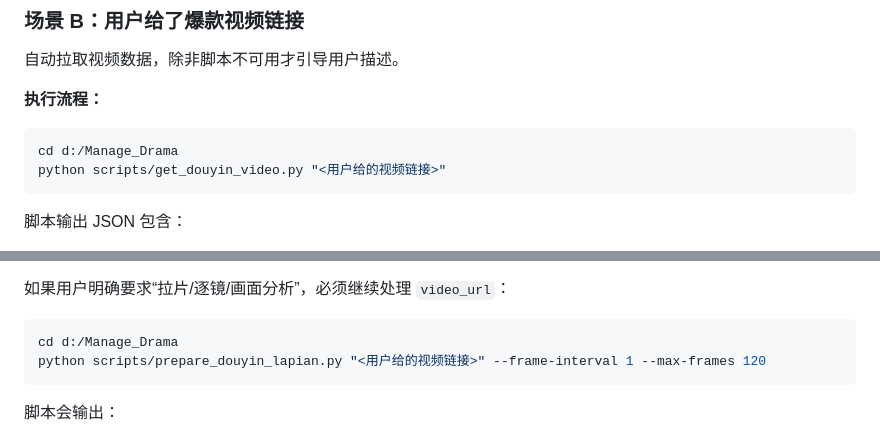
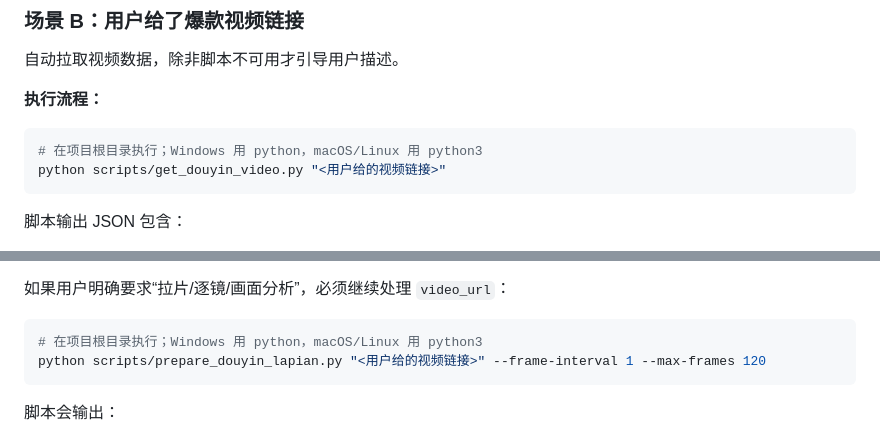
Before and after one commit to laijliang/drama-template-hub, a Markdown page: skill/短剧AI全案生成器.md, 2 parts joined by grey strips. GitHub-like rendering.

````diff
--- a/skill/短剧AI全案生成器.md
+++ b/skill/短剧AI全案生成器.md
@@ -24,7 +24,7 @@ description: >-
 **执行流程：**
 
 ```bash
-cd d:/Manage_Drama
+# 在项目根目录执行；Windows 用 python，macOS/Linux 用 python3
 python scripts/get_douyin_video.py "<用户给的视频链接>"
 ```
 
@@ -41,7 +41,7 @@ python scripts/get_douyin_video.py "<用户给的视频链接>"
 
 如果用户明确要求“拉片/逐镜/画面分析”，必须继续处理 `video_url`：
 ```bash
-cd d:/Manage_Drama
+# 在项目根目录执行；Windows 用 python，macOS/Linux 用 python3
 python scripts/prepare_douyin_lapian.py "<用户给的视频链接>" --frame-interval 1 --max-frames 120
 ```
 
````
Also changed, not shown: README.md (+8 -5 lines).
